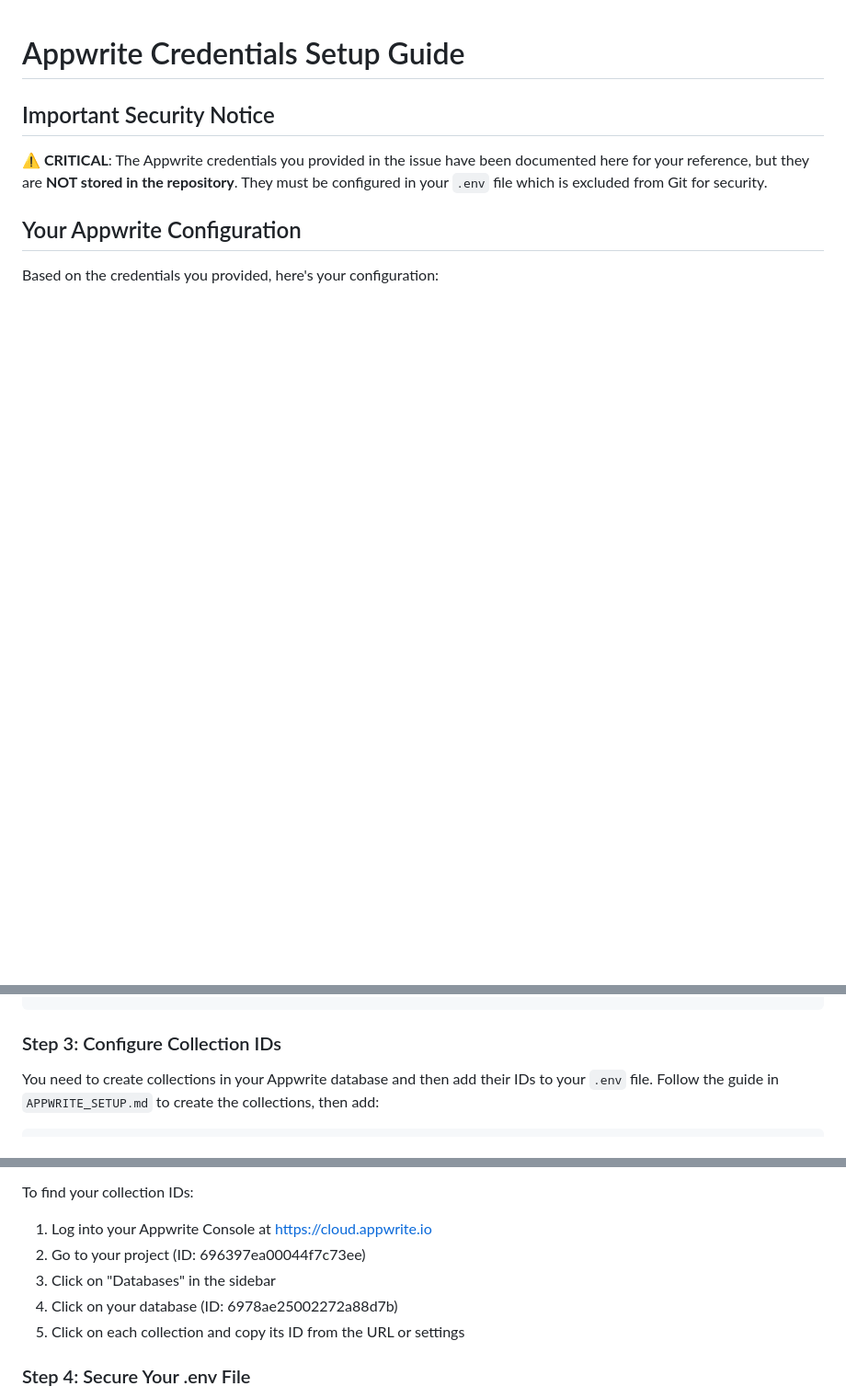
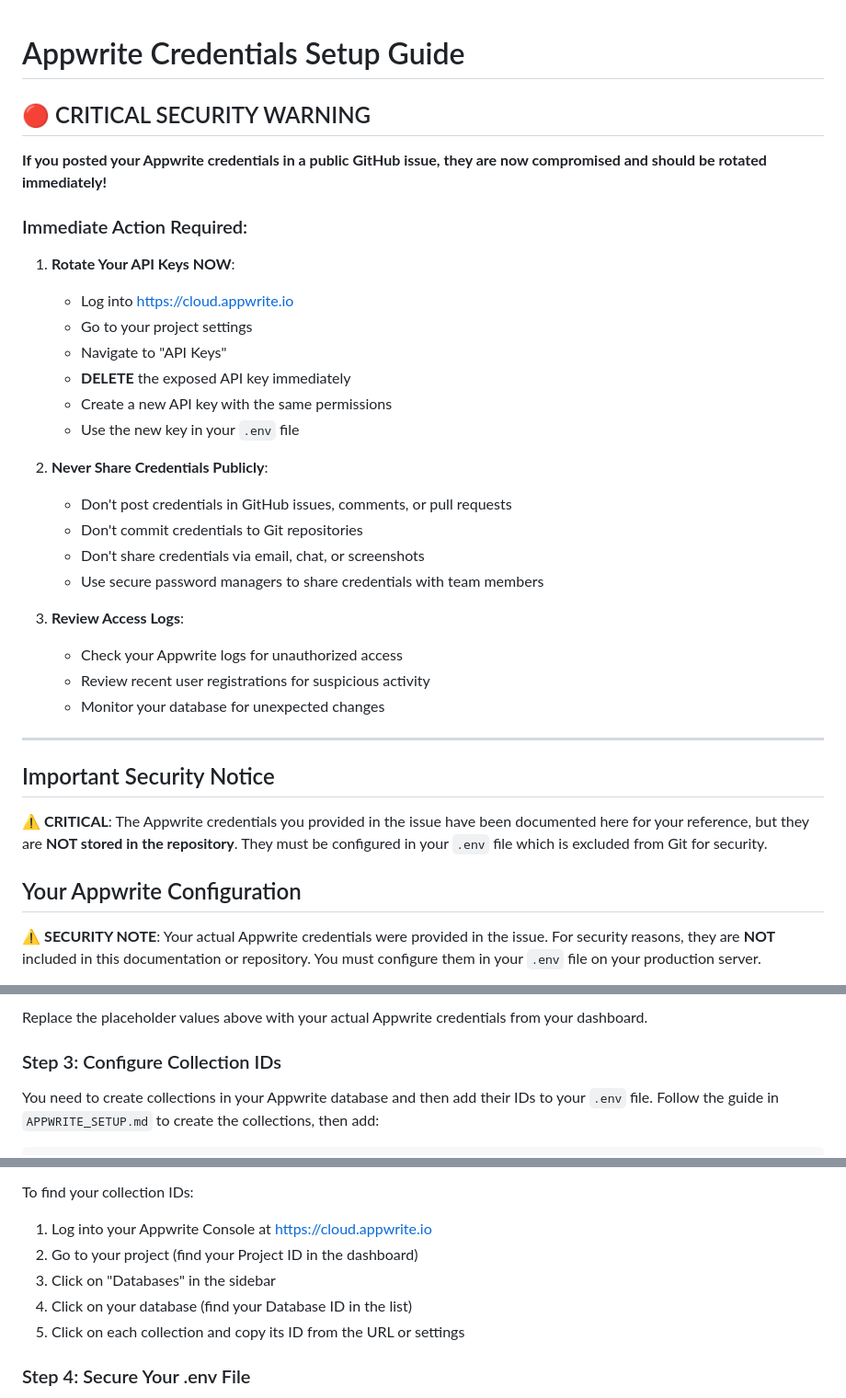
Before and after one commit to itsthtdev/Website, a Markdown page: CREDENTIALS_SETUP.md, 3 parts joined by grey strips. Shown at 92% size. Rendered like a GitHub page; blank space fills up the shorter version.

Commit message:
Remove exposed credentials from documentation and add security warnings
Co-authored-by: itsthtdev <251692292+itsthtdev@users.noreply.github.com>

````diff
--- a/CREDENTIALS_SETUP.md
+++ b/CREDENTIALS_SETUP.md
@@ -1,4 +1,31 @@
 # Appwrite Credentials Setup Guide
+
+## 🔴 CRITICAL SECURITY WARNING
+
+**If you posted your Appwrite credentials in a public GitHub issue, they are now compromised and should be rotated immediately!**
+
+### Immediate Action Required:
+
+1. **Rotate Your API Keys NOW**:
+   - Log into https://cloud.appwrite.io
+   - Go to your project settings
+   - Navigate to "API Keys"
+   - **DELETE** the exposed API key immediately
+   - Create a new API key with the same permissions
+   - Use the new key in your `.env` file
+
+2. **Never Share Credentials Publicly**:
+   - Don't post credentials in GitHub issues, comments, or pull requests
+   - Don't commit credentials to Git repositories
+   - Don't share credentials via email, chat, or screenshots
+   - Use secure password managers to share credentials with team members
+
+3. **Review Access Logs**:
+   - Check your Appwrite logs for unauthorized access
+   - Review recent user registrations for suspicious activity
+   - Monitor your database for unexpected changes
+
+---
 
 ## Important Security Notice
 
@@ -6,5 +33,5 @@
 
 ## Your Appwrite Configuration
 
-Based on the credentials you provided, here's your configuration:
+⚠️ **SECURITY NOTE**: Your actual Appwrite credentials were provided in the issue. For security reasons, they are **NOT** included in this documentation or repository. You must configure them in your `.env` file on your production server.
 
@@ -46,4 +67,6 @@ APPWRITE_DATABASE_ID=6978ae25002272a88d7b
 ```
+
+Replace the placeholder values above with your actual Appwrite credentials from your dashboard.
 
 ### Step 3: Configure Collection IDs
 
@@ -63,9 +86,9 @@ APPWRITE_SUBSCRIPTIONS_COLLECTION_ID=your_subscriptions_collection_id
 
 To find your collection IDs:
 1. Log into your Appwrite Console at https://cloud.appwrite.io
-2. Go to your project (ID: 696397ea00044f7c73ee)
+2. Go to your project (find your Project ID in the dashboard)
 3. Click on "Databases" in the sidebar
-4. Click on your database (ID: 6978ae25002272a88d7b)
+4. Click on your database (find your Database ID in the list)
 5. Click on each collection and copy its ID from the URL or settings
 
 ### Step 4: Secure Your .env File
````
Also changed, not shown: other parts of CREDENTIALS_SETUP.md (+9 -15 lines), TESTING_SUMMARY.md (added, +191 -0 lines).
